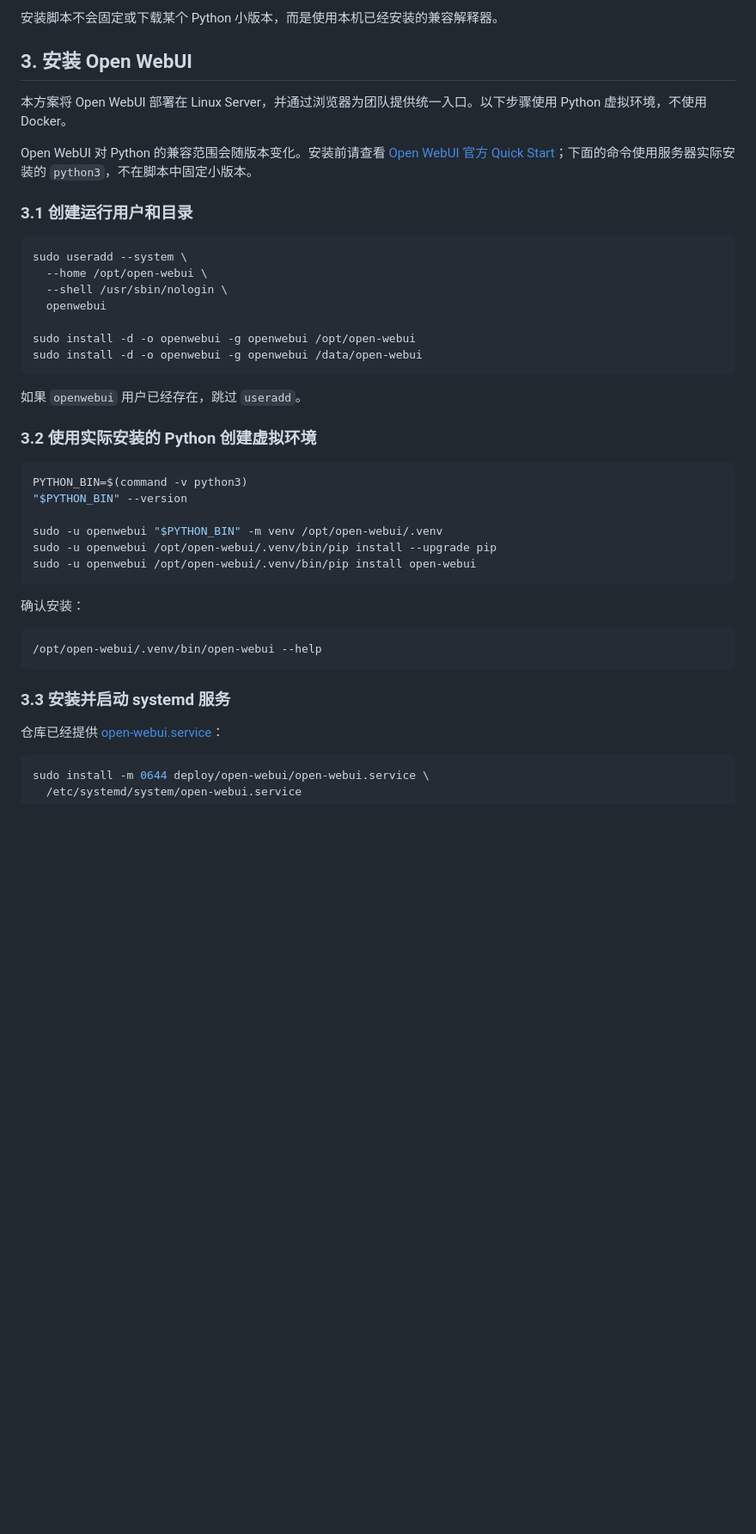
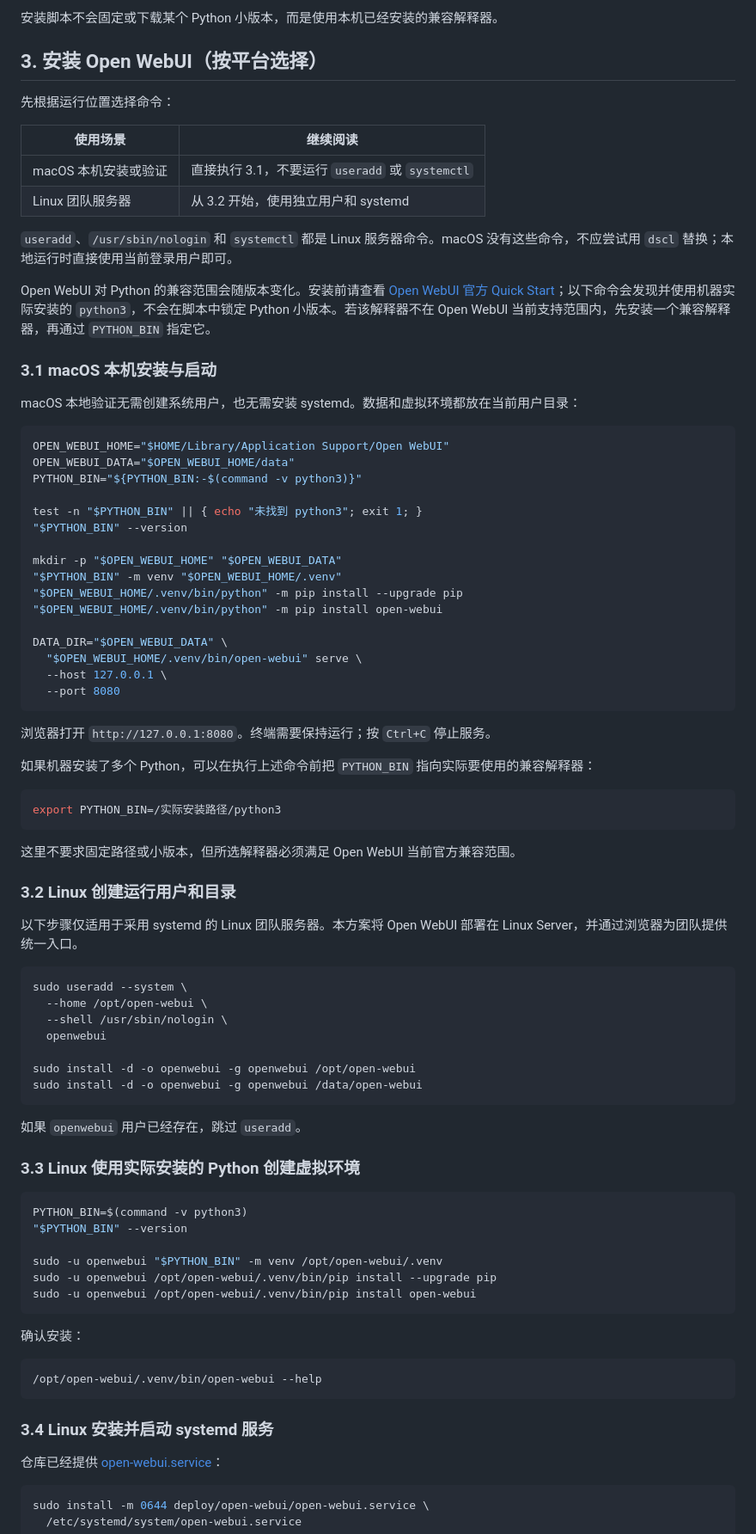
Before and after one commit to yves960/WorkMesh, a Markdown page: README.zh-CN.md, the part around one of its changes. Shown at 86% size. Drawn GitHub-style; blank space fills up the shorter version.

Commit message:
Document macOS Open WebUI installation

````diff
--- a/README.zh-CN.md
+++ b/README.zh-CN.md
@@ -54,13 +54,55 @@ AICP 支持 macOS 和 Windows。
 
 安装脚本不会固定或下载某个 Python 小版本，而是使用本机已经安装的兼容解释器。
 
-## 3. 安装 Open WebUI
+## 3. 安装 Open WebUI（按平台选择）
 
-本方案将 Open WebUI 部署在 Linux Server，并通过浏览器为团队提供统一入口。以下步骤使用 Python 虚拟环境，不使用 Docker。
+先根据运行位置选择命令：
 
-Open WebUI 对 Python 的兼容范围会随版本变化。安装前请查看 [Open WebUI 官方 Quick Start](https://docs.openwebui.com/getting-started/quick-start/)；下面的命令使用服务器实际安装的 `python3`，不在脚本中固定小版本。
+| 使用场景 | 继续阅读 |
+| --- | --- |
+| macOS 本机安装或验证 | 直接执行 3.1，不要运行 `useradd` 或 `systemctl` |
+| Linux 团队服务器 | 从 3.2 开始，使用独立用户和 systemd |
 
-### 3.1 创建运行用户和目录
+`useradd`、`/usr/sbin/nologin` 和 `systemctl` 都是 Linux 服务器命令。macOS 没有这些命令，不应尝试用 `dscl` 替换；本地运行时直接使用当前登录用户即可。
+
+Open WebUI 对 Python 的兼容范围会随版本变化。安装前请查看 [Open WebUI 官方 Quick Start](https://docs.openwebui.com/getting-started/quick-start/)；以下命令会发现并使用机器实际安装的 `python3`，不会在脚本中锁定 Python 小版本。若该解释器不在 Open WebUI 当前支持范围内，先安装一个兼容解释器，再通过 `PYTHON_BIN` 指定它。
+
+### 3.1 macOS 本机安装与启动
+
+macOS 本地验证无需创建系统用户，也无需安装 systemd。数据和虚拟环境都放在当前用户目录：
+
+```bash
+OPEN_WEBUI_HOME="$HOME/Library/Application Support/Open WebUI"
+OPEN_WEBUI_DATA="$OPEN_WEBUI_HOME/data"
+PYTHON_BIN="${PYTHON_BIN:-$(command -v python3)}"
+
+test -n "$PYTHON_BIN" || { echo "未找到 python3"; exit 1; }
+"$PYTHON_BIN" --version
+
+mkdir -p "$OPEN_WEBUI_HOME" "$OPEN_WEBUI_DATA"
+"$PYTHON_BIN" -m venv "$OPEN_WEBUI_HOME/.venv"
+"$OPEN_WEBUI_HOME/.venv/bin/python" -m pip install --upgrade pip
+"$OPEN_WEBUI_HOME/.venv/bin/python" -m pip install open-webui
+
+DATA_DIR="$OPEN_WEBUI_DATA" \
+  "$OPEN_WEBUI_HOME/.venv/bin/open-webui" serve \
+  --host 127.0.0.1 \
+  --port 8080
+```
+
+浏览器打开 `http://127.0.0.1:8080`。终端需要保持运行；按 `Ctrl+C` 停止服务。
+
+如果机器安装了多个 Python，可以在执行上述命令前把 `PYTHON_BIN` 指向实际要使用的兼容解释器：
+
+```bash
+export PYTHON_BIN=/实际安装路径/python3
+```
+
+这里不要求固定路径或小版本，但所选解释器必须满足 Open WebUI 当前官方兼容范围。
+
+### 3.2 Linux 创建运行用户和目录
+
+以下步骤仅适用于采用 systemd 的 Linux 团队服务器。本方案将 Open WebUI 部署在 Linux Server，并通过浏览器为团队提供统一入口。
 
 ```bash
 sudo useradd --system \
@@ -74,7 +116,7 @@ sudo install -d -o openwebui -g openwebui /data/open-webui
 
 如果 `openwebui` 用户已经存在，跳过 `useradd`。
 
-### 3.2 使用实际安装的 Python 创建虚拟环境
+### 3.3 Linux 使用实际安装的 Python 创建虚拟环境
 
 ```bash
 PYTHON_BIN=$(command -v python3)
@@ -91,7 +133,7 @@ sudo -u openwebui /opt/open-webui/.venv/bin/pip install open-webui
 /opt/open-webui/.venv/bin/open-webui --help
 ```
 
-### 3.3 安装并启动 systemd 服务
+### 3.4 Linux 安装并启动 systemd 服务
 
 仓库已经提供 [open-webui.service](deploy/open-webui/open-webui.service)：
 
````
Also changed, not shown: other parts of README.zh-CN.md (+1 -1 lines), IMPLEMENTATION_GUIDE.md (+2 -0 lines).
